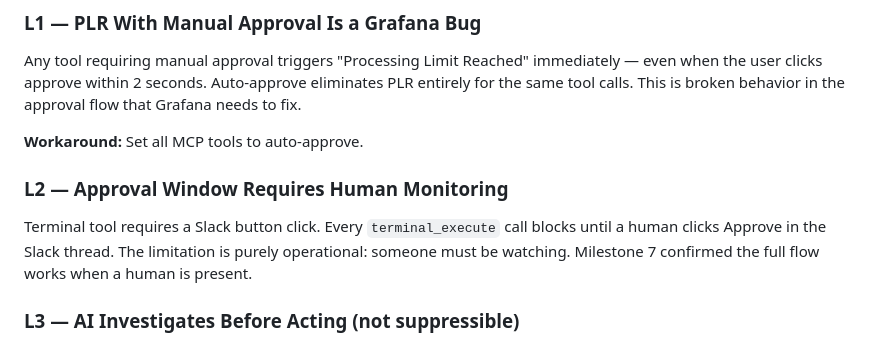
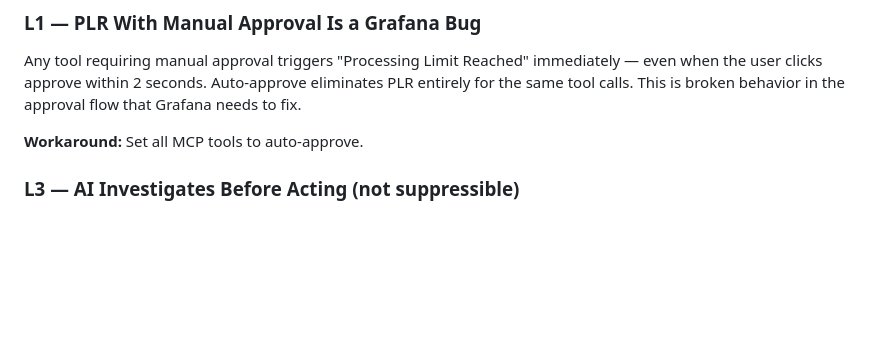
Before and after one commit to nour-sb/sandbox-gitops, a Markdown page: MILESTONES.md, the part around the change. Drawn GitHub-style; blank space fills up the shorter version.

Commit message:
remove L2 — obvious, expected behavior
Co-Authored-By: Claude Sonnet 4.6 <noreply@anthropic.com>

```diff
--- a/MILESTONES.md
+++ b/MILESTONES.md
@@ -118,9 +118,6 @@ When triggered via @Grafana mention (not an alert thread), the AI investigates a
 Any tool requiring manual approval triggers "Processing Limit Reached" immediately — even when the user clicks approve within 2 seconds. Auto-approve eliminates PLR entirely for the same tool calls. This is broken behavior in the approval flow that Grafana needs to fix.
 
 **Workaround:** Set all MCP tools to auto-approve.
-
-### L2 — Approval Window Requires Human Monitoring
-Terminal tool requires a Slack button click. Every `terminal_execute` call blocks until a human clicks Approve in the Slack thread. The limitation is purely operational: someone must be watching. Milestone 7 confirmed the full flow works when a human is present.
 
 ### L3 — AI Investigates Before Acting (not suppressible)
 Even with explicit runbook URL in alert description, AI ran redundant steps: `deep_search` for the runbook, `tool_search_tool_regex` to find the GitHub tool, `filesystem_list_projects` before terminal. Default cautious behavior that prompt engineering can reduce but not eliminate.
```
